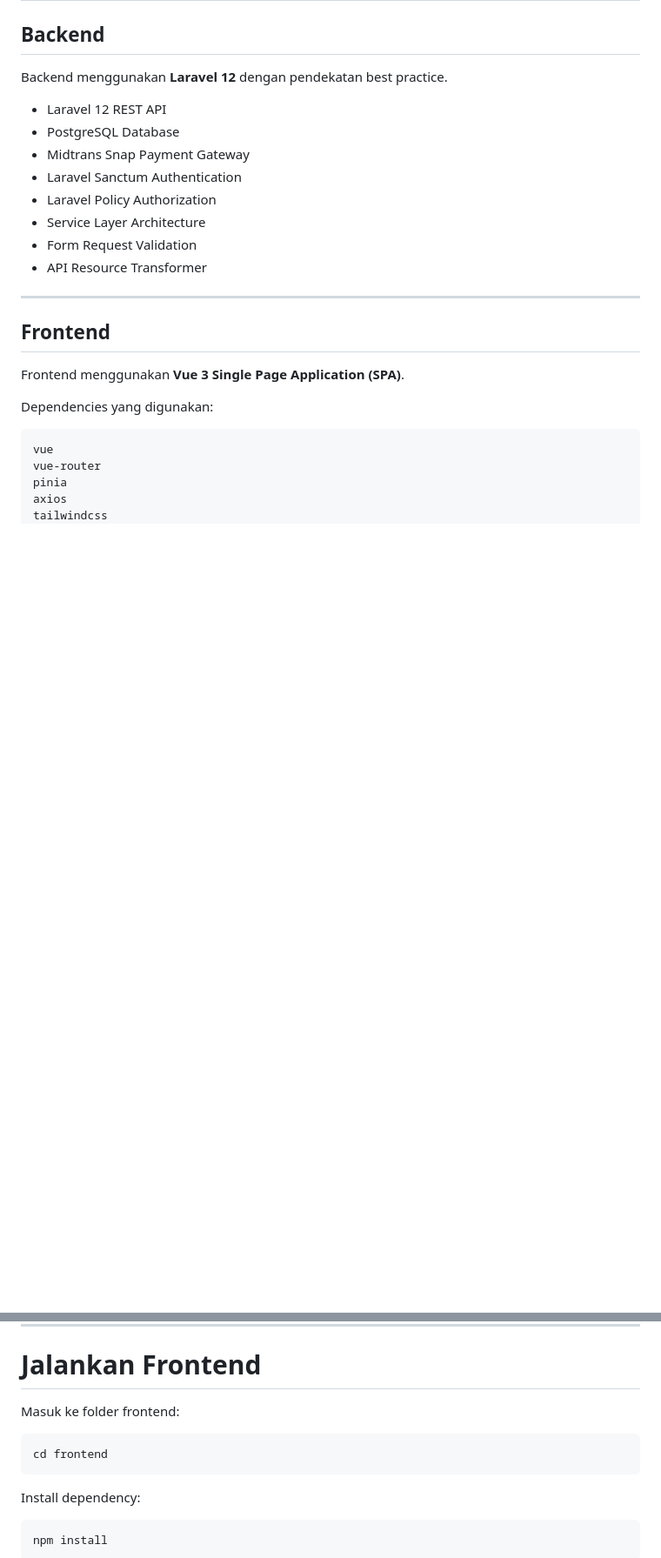
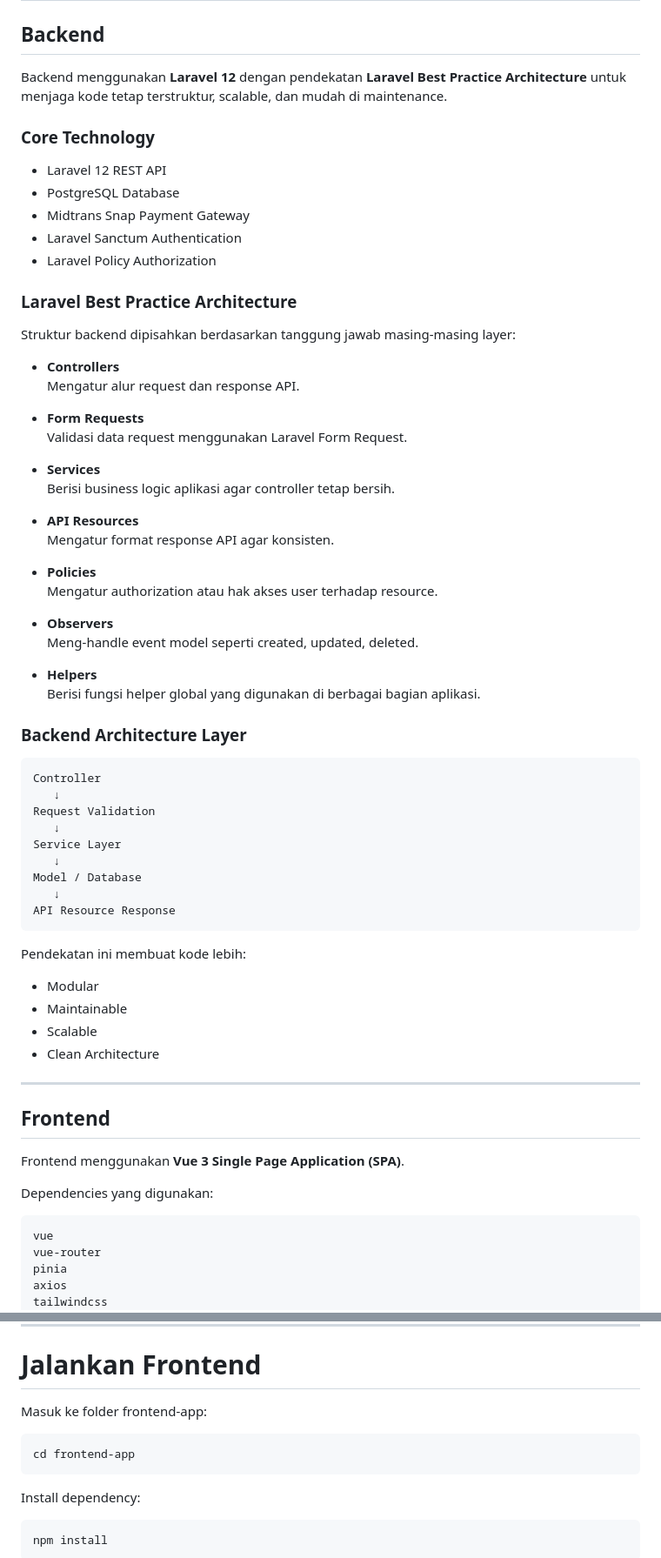
Before and after one commit to chandrakarim/Water-Gallon-E-Commerce-with-Laravel-API-Vue-3-SPA-and-Midtrans-Payment, a Markdown page: README.md, 2 parts joined by grey strips. Shown at 87% size. GitHub-like rendering; blank space fills up the shorter version.

Commit message:
Update README FInal

````diff
--- a/README.md
+++ b/README.md
@@ -59,16 +59,61 @@ Midtrans Snap Payment Gateway
 
 ## Backend
 
-Backend menggunakan **Laravel 12** dengan pendekatan best practice.
+Backend menggunakan **Laravel 12** dengan pendekatan **Laravel Best Practice Architecture** untuk menjaga kode tetap terstruktur, scalable, dan mudah di maintenance.
+
+### Core Technology
 
 - Laravel 12 REST API
 - PostgreSQL Database
 - Midtrans Snap Payment Gateway
 - Laravel Sanctum Authentication
 - Laravel Policy Authorization
-- Service Layer Architecture
-- Form Request Validation
-- API Resource Transformer
+
+### Laravel Best Practice Architecture
+
+Struktur backend dipisahkan berdasarkan tanggung jawab masing-masing layer:
+
+- **Controllers**
+  Mengatur alur request dan response API.
+
+- **Form Requests**
+  Validasi data request menggunakan Laravel Form Request.
+
+- **Services**
+  Berisi business logic aplikasi agar controller tetap bersih.
+
+- **API Resources**
+  Mengatur format response API agar konsisten.
+
+- **Policies**
+  Mengatur authorization atau hak akses user terhadap resource.
+
+- **Observers**
+  Meng-handle event model seperti created, updated, deleted.
+
+- **Helpers**
+  Berisi fungsi helper global yang digunakan di berbagai bagian aplikasi.
+
+### Backend Architecture Layer
+
+```
+Controller
+   ↓
+Request Validation
+   ↓
+Service Layer
+   ↓
+Model / Database
+   ↓
+API Resource Response
+```
+
+Pendekatan ini membuat kode lebih:
+
+- Modular
+- Maintainable
+- Scalable
+- Clean Architecture
 
 ---
 
@@ -522,10 +588,10 @@ https://xxxx.ngrok.io/api/midtrans/callback
 
 # Jalankan Frontend
 
-Masuk ke folder frontend:
+Masuk ke folder frontend-app:
 
 ```
-cd frontend
+cd frontend-app
 ```
 
 Install dependency:
````
Also changed, not shown: other parts of README.md (+31 -2 lines).
